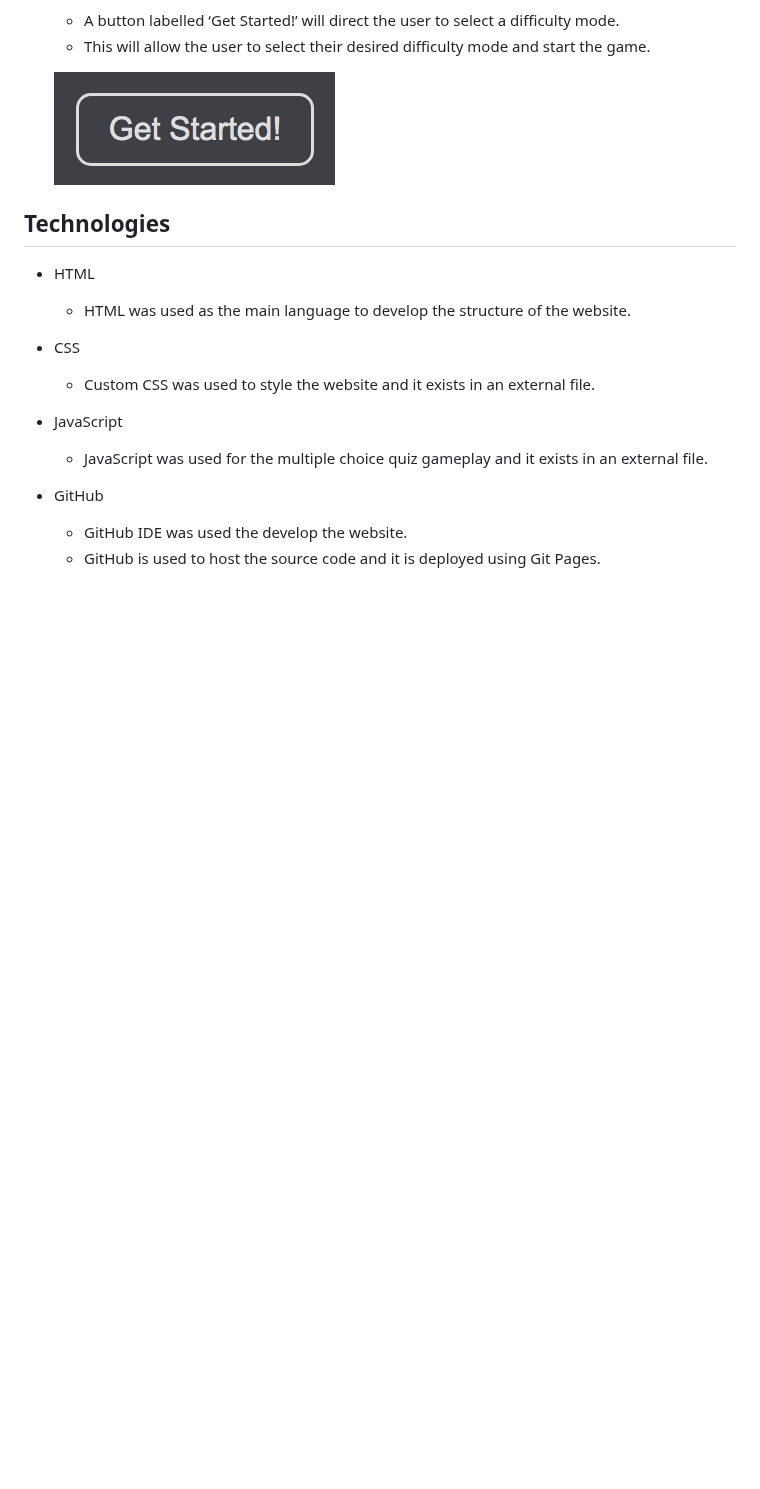
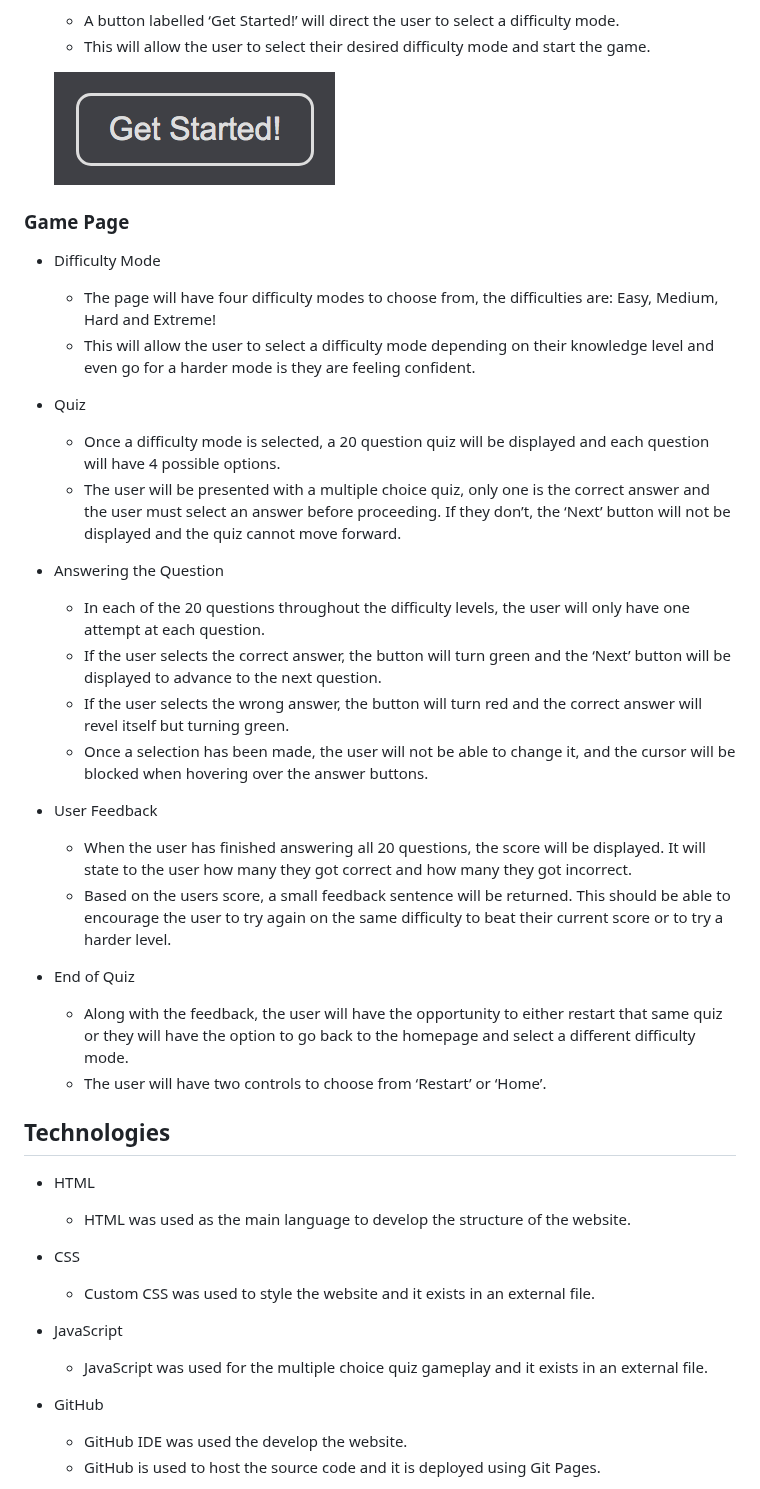
Before and after one commit to lgaudencio/geography-quiz, a Markdown page: README.md, the part around the change. Drawn GitHub-style; blank space fills up the shorter version.

Commit message:
Add game page section to features on README

```diff
--- a/README.md
+++ b/README.md
@@ -46,6 +46,35 @@ World Capitals Quiz is a JavaScript multiple choice geography quiz game. It allo
     * This will allow the user to select their desired difficulty mode and start the game.
 
     ![Image of the Game Button](assets/images/game-button.png)
+
+### Game Page
+
+* Difficulty Mode
+
+    * The page will have four difficulty modes to choose from, the difficulties are: Easy, Medium, Hard and Extreme!
+    * This will allow the user to select a difficulty mode depending on their knowledge level and even go for a harder mode is they are feeling confident.
+
+* Quiz
+
+    * Once a difficulty mode is selected, a 20 question quiz will be displayed and each question will have 4 possible options.
+    * The user will be presented with a multiple choice quiz, only one is the correct answer and the user must select an answer before proceeding. If they don’t, the ‘Next’ button will not be displayed and the quiz cannot move forward.
+
+* Answering the Question
+
+    * In each of the 20 questions throughout the difficulty levels, the user will only have one attempt at each question.
+    * If the user selects the correct answer, the button will turn green and the ‘Next’ button will be displayed to advance to the next question.
+    * If the user selects the wrong answer, the button will turn red and the correct answer will revel itself but turning green.
+    * Once a selection has been made, the user will not be able to change it, and the cursor will be blocked when hovering over the answer buttons.
+
+* User Feedback
+
+    * When the user has finished answering all 20 questions, the score will be displayed. It will state to the user how many they got correct and how many they got incorrect.
+    * Based on the users score, a small feedback sentence will be returned. This should be able to encourage the user to try again on the same difficulty to beat their current score or to try a harder level.
+
+* End of Quiz
+
+    * Along with the feedback, the user will have the opportunity to either restart that same quiz or they will have the option to go back to the homepage and select a different difficulty mode.
+    * The user will have two controls to choose from ‘Restart’ or ‘Home’.
 
 
 ## Technologies
```
